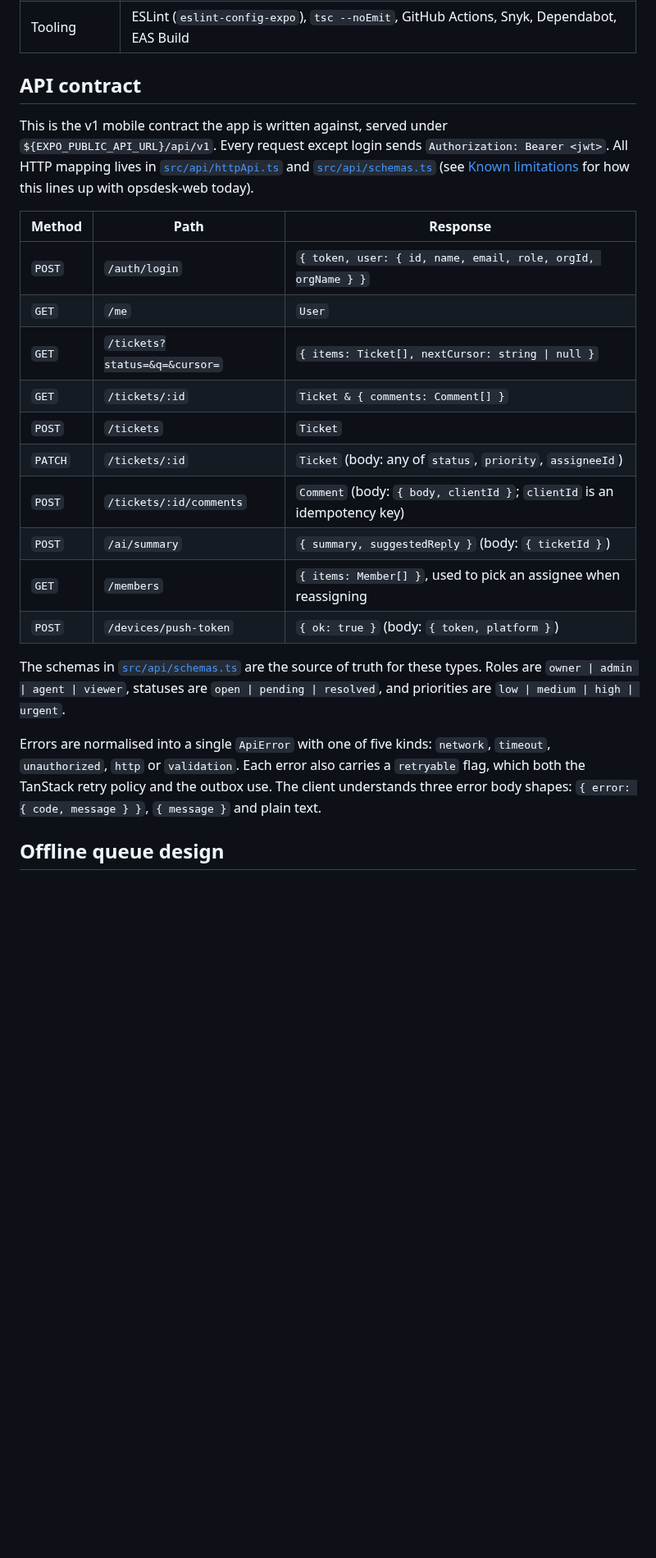
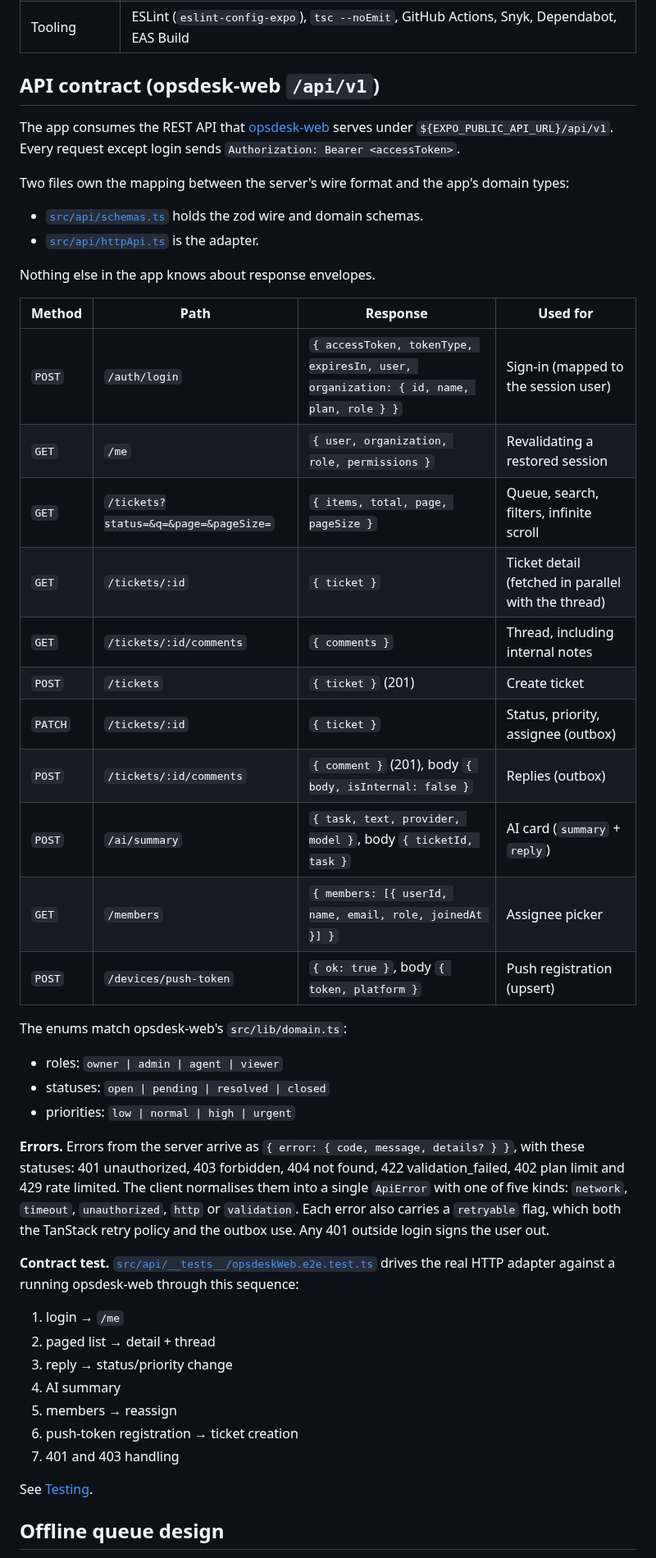
Before and after one commit to ranazaid/opsdesk-mobile, a Markdown page: README.md, the part around one of its changes. Shown at 82% size. Drawn GitHub-style; blank space fills up the shorter version.

```diff
--- a/README.md
+++ b/README.md
@@ -102,26 +105,50 @@ src/
 | Testing | Jest (`jest-expo`) + React Native Testing Library 14 |
 | Tooling | ESLint (`eslint-config-expo`), `tsc --noEmit`, GitHub Actions, Snyk, Dependabot, EAS Build |
 
-## API contract
+## API contract (opsdesk-web `/api/v1`)
 
-This is the v1 mobile contract the app is written against, served under `${EXPO_PUBLIC_API_URL}/api/v1`. Every request except login sends `Authorization: Bearer <jwt>`. All HTTP mapping lives in [`src/api/httpApi.ts`](src/api/httpApi.ts) and [`src/api/schemas.ts`](src/api/schemas.ts) (see [Known limitations](#known-limitations) for how this lines up with opsdesk-web today).
+The app consumes the REST API that [opsdesk-web](https://github.com/ranazaid/opsdesk-web) serves under `${EXPO_PUBLIC_API_URL}/api/v1`. Every request except login sends `Authorization: Bearer <accessToken>`.
 
-| Method | Path | Response |
-| --- | --- | --- |
-| `POST` | `/auth/login` | `{ token, user: { id, name, email, role, orgId, orgName } }` |
-| `GET` | `/me` | `User` |
-| `GET` | `/tickets?status=&q=&cursor=` | `{ items: Ticket[], nextCursor: string \| null }` |
-| `GET` | `/tickets/:id` | `Ticket & { comments: Comment[] }` |
-| `POST` | `/tickets` | `Ticket` |
-| `PATCH` | `/tickets/:id` | `Ticket` (body: any of `status`, `priority`, `assigneeId`) |
-| `POST` | `/tickets/:id/comments` | `Comment` (body: `{ body, clientId }`; `clientId` is an idempotency key) |
-| `POST` | `/ai/summary` | `{ summary, suggestedReply }` (body: `{ ticketId }`) |
-| `GET` | `/members` | `{ items: Member[] }`, used to pick an assignee when reassigning |
-| `POST` | `/devices/push-token` | `{ ok: true }` (body: `{ token, platform }`) |
+Two files own the mapping between the server's wire format and the app's domain types:
 
-The schemas in [`src/api/schemas.ts`](src/api/schemas.ts) are the source of truth for these types. Roles are `owner | admin | agent | viewer`, statuses are `open | pending | resolved`, and priorities are `low | medium | high | urgent`.
+- [`src/api/schemas.ts`](src/api/schemas.ts) holds the zod wire and domain schemas.
+- [`src/api/httpApi.ts`](src/api/httpApi.ts) is the adapter.
 
-Errors are normalised into a single `ApiError` with one of five kinds: `network`, `timeout`, `unauthorized`, `http` or `validation`. Each error also carries a `retryable` flag, which both the TanStack retry policy and the outbox use. The client understands three error body shapes: `{ error: { code, message } }`, `{ message }` and plain text.
+Nothing else in the app knows about response envelopes.
+
+| Method | Path | Response | Used for |
+| --- | --- | --- | --- |
+| `POST` | `/auth/login` | `{ accessToken, tokenType, expiresIn, user, organization: { id, name, plan, role } }` | Sign-in (mapped to the session user) |
+| `GET` | `/me` | `{ user, organization, role, permissions }` | Revalidating a restored session |
+| `GET` | `/tickets?status=&q=&page=&pageSize=` | `{ items, total, page, pageSize }` | Queue, search, filters, infinite scroll |
+| `GET` | `/tickets/:id` | `{ ticket }` | Ticket detail (fetched in parallel with the thread) |
+| `GET` | `/tickets/:id/comments` | `{ comments }` | Thread, including internal notes |
+| `POST` | `/tickets` | `{ ticket }` (201) | Create ticket |
+| `PATCH` | `/tickets/:id` | `{ ticket }` | Status, priority, assignee (outbox) |
+| `POST` | `/tickets/:id/comments` | `{ comment }` (201), body `{ body, isInternal: false }` | Replies (outbox) |
+| `POST` | `/ai/summary` | `{ task, text, provider, model }`, body `{ ticketId, task }` | AI card (`summary` + `reply`) |
+| `GET` | `/members` | `{ members: [{ userId, name, email, role, joinedAt }] }` | Assignee picker |
+| `POST` | `/devices/push-token` | `{ ok: true }`, body `{ token, platform }` | Push registration (upsert) |
+
+The enums match opsdesk-web's `src/lib/domain.ts`:
+
+- roles: `owner | admin | agent | viewer`
+- statuses: `open | pending | resolved | closed`
+- priorities: `low | normal | high | urgent`
+
+**Errors.** Errors from the server arrive as `{ error: { code, message, details? } }`, with these statuses: 401 unauthorized, 403 forbidden, 404 not found, 422 validation_failed, 402 plan limit and 429 rate limited. The client normalises them into a single `ApiError` with one of five kinds: `network`, `timeout`, `unauthorized`, `http` or `validation`. Each error also carries a `retryable` flag, which both the TanStack retry policy and the outbox use. Any 401 outside login signs the user out.
+
+**Contract test.** [`src/api/__tests__/opsdeskWeb.e2e.test.ts`](src/api/__tests__/opsdeskWeb.e2e.test.ts) drives the real HTTP adapter against a running opsdesk-web through this sequence:
+
+1. login → `/me`
+2. paged list → detail + thread
+3. reply → status/priority change
+4. AI summary
+5. members → reassign
+6. push-token registration → ticket creation
+7. 401 and 403 handling
+
+See [Testing](#testing).
 
 ## Offline queue design
 
```
Also changed, not shown: other parts of README.md (+43 -32 lines), docs/screenshots/login.png, docs/screenshots/offline-reply-dark.png, docs/screenshots/profile-dark.png, docs/screenshots/ticket-detail.png, docs/screenshots/ticket-list.png, 1 other file.
